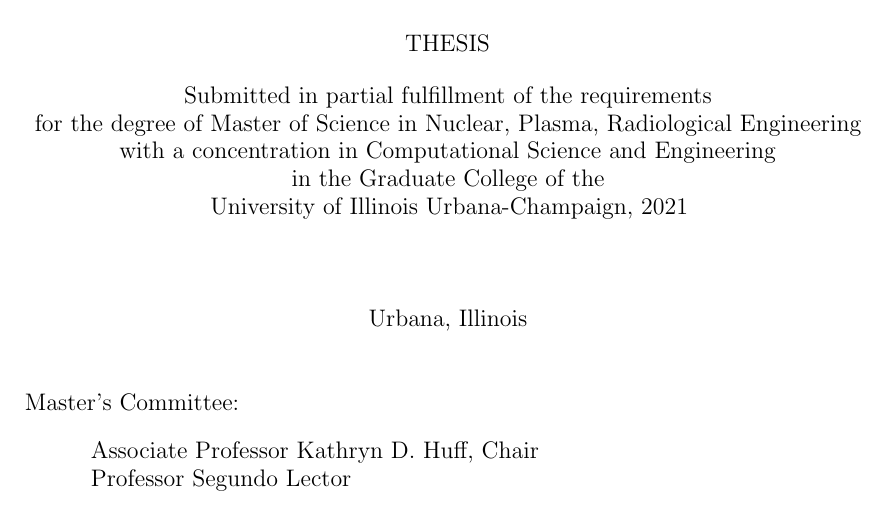
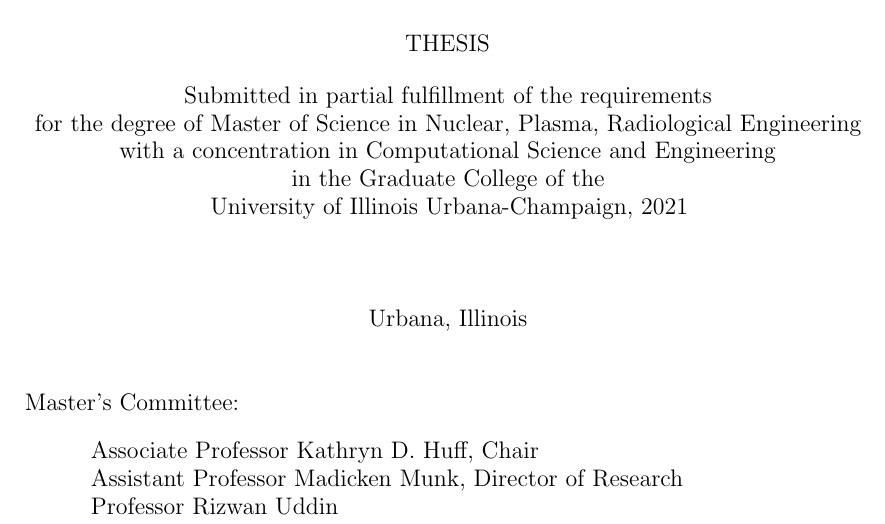
Before and after one commit to arfc/ms-thesis-template, a LaTeX thesis (main.tex): part of page 2 of 15, cut so that both start at the same text. Compiled offline with pdfLaTeX.

Commit message:
final check

```diff
--- a/main.tex
+++ b/main.tex
@@ -91,7 +91,8 @@
 \degreeyear{2021}
 \committee{
     Associate Professor Kathryn D. Huff, Chair\\
-    Professor Segundo Lector}
+    Assistant Professor Madicken Munk, Director of Research\\
+    Professor Rizwan Uddin}
 
 
 
```
Also changed, not shown: 1 other file.
